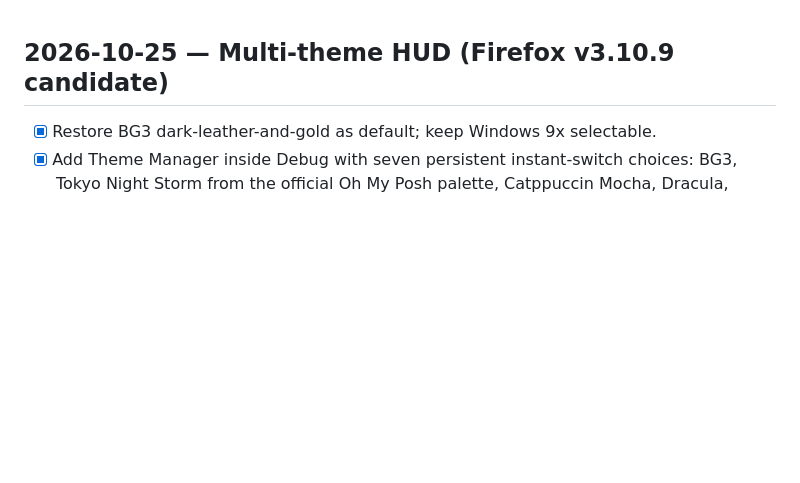
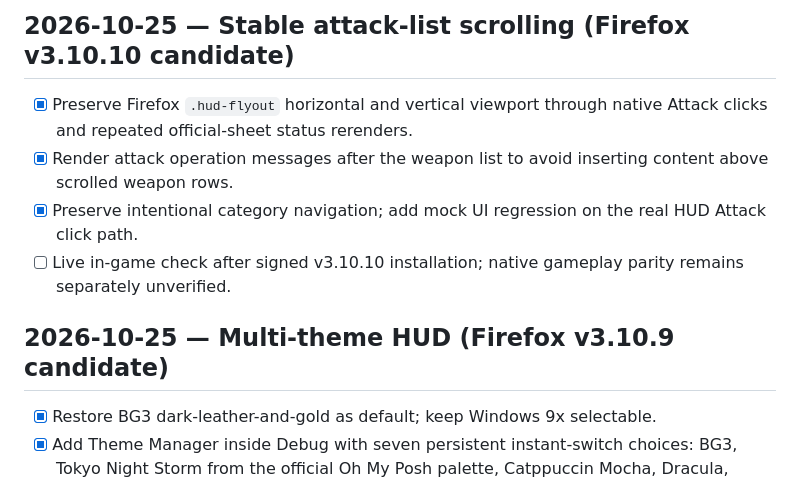
Before and after one commit to newnetmp3/roll20embetterment, a Markdown page: docs/ROADMAP.md, the part around the change. Rendered like a GitHub page; blank space fills up the shorter version.

Commit message:
docs: record attack scroll UX milestone

```diff
--- a/docs/ROADMAP.md
+++ b/docs/ROADMAP.md
@@ -1,3 +1,10 @@
+## 2026-10-25 — Stable attack-list scrolling (Firefox v3.10.10 candidate)
+
+- [x] Preserve Firefox `.hud-flyout` horizontal and vertical viewport through native Attack clicks and repeated official-sheet status rerenders.
+- [x] Render attack operation messages after the weapon list to avoid inserting content above scrolled weapon rows.
+- [x] Preserve intentional category navigation; add mock UI regression on the real HUD Attack click path.
+- [ ] Live in-game check after signed v3.10.10 installation; native gameplay parity remains separately unverified.
+
 ## 2026-10-25 — Multi-theme HUD (Firefox v3.10.9 candidate)
 
 - [x] Restore BG3 dark-leather-and-gold as default; keep Windows 9x selectable.
```
